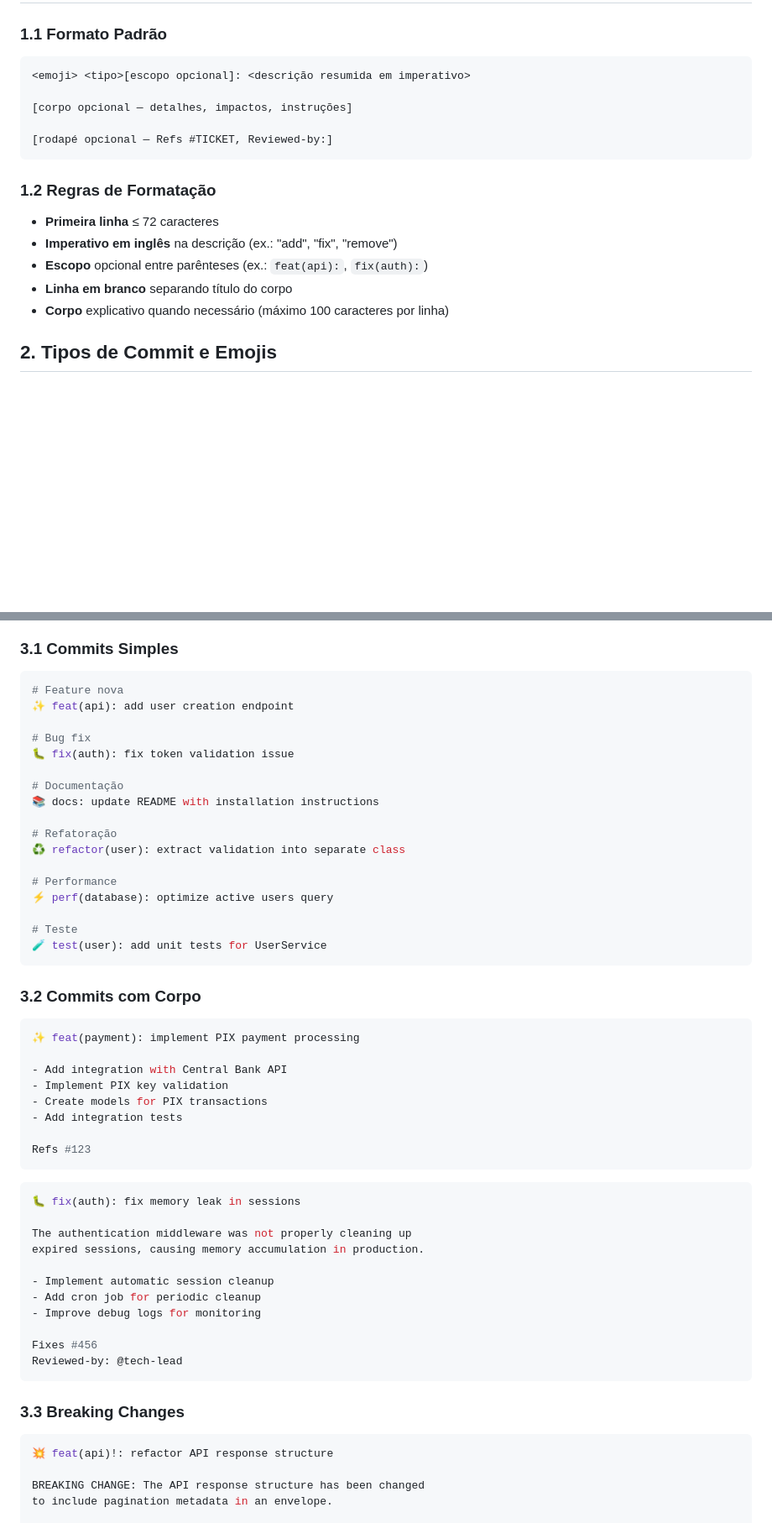
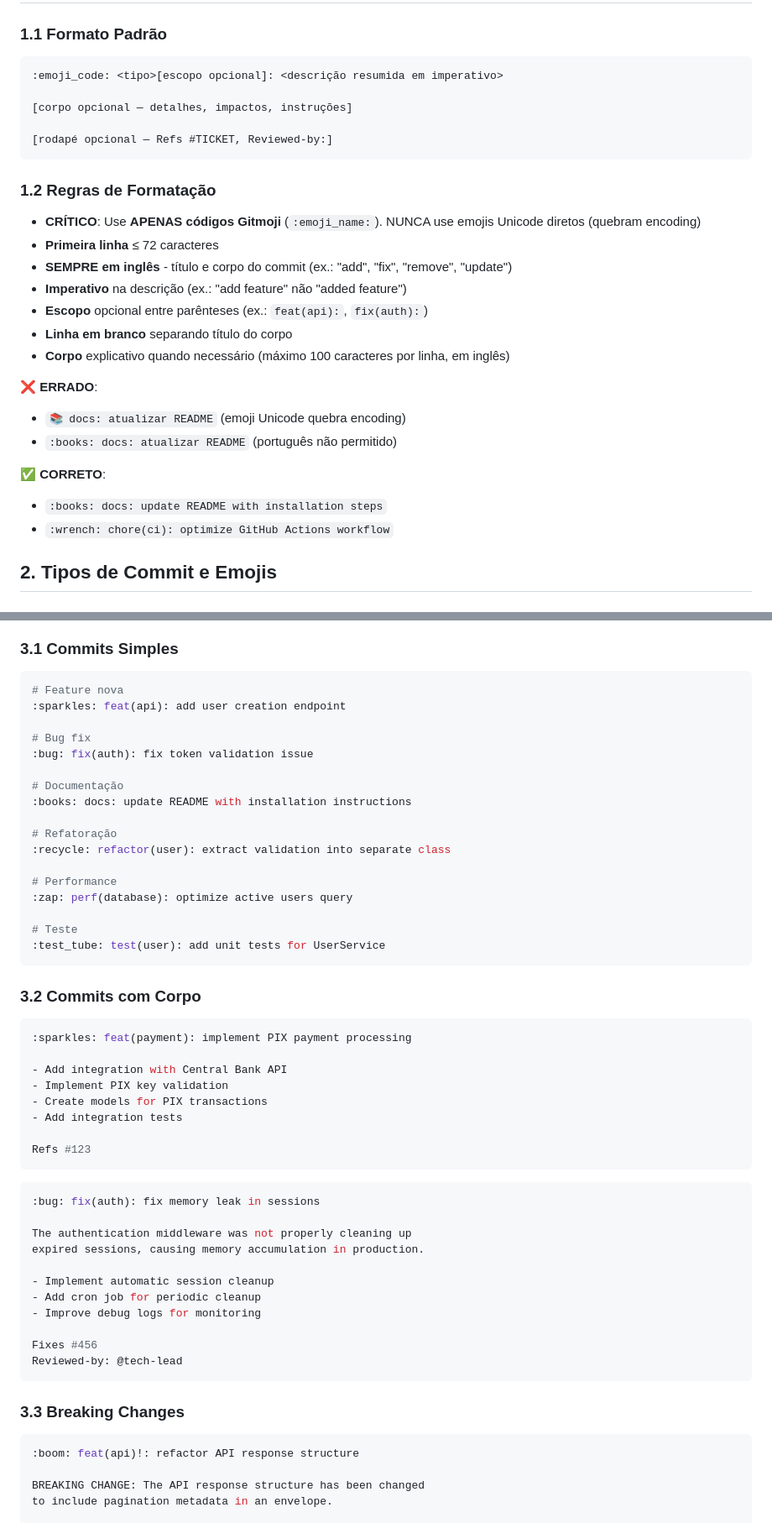
Before and after one commit to thalesfb/ccw, a Markdown page: .github/instructions/git-commits.instructions.md, 2 parts joined by grey strips. Shown: that part at 84% size. GitHub-like rendering; blank space fills up the shorter version.

Commit message:
:books: docs(instructions): enforce Gitmoji codes and English in commit messages
- Update git-commits.instructions.md to require Gitmoji codes (:emoji:)
- Enforce English language for all commit messages
- Add examples of correct format using codes instead of Unicode emojis
- Update validation rules and best practices

````diff
--- a/.github/instructions/git-commits.instructions.md
+++ b/.github/instructions/git-commits.instructions.md
@@ -7,7 +7,7 @@ applyTo: '**'
 
 ### 1.1 Formato Padrão
 ```
-<emoji> <tipo>[escopo opcional]: <descrição resumida em imperativo>
+:emoji_code: <tipo>[escopo opcional]: <descrição resumida em imperativo>
 
 [corpo opcional — detalhes, impactos, instruções]
 
@@ -15,11 +15,21 @@ applyTo: '**'
 ```
 
 ### 1.2 Regras de Formatação
+- **CRÍTICO**: Use **APENAS códigos Gitmoji** (`:emoji_name:`). NUNCA use emojis Unicode diretos (quebram encoding)
 - **Primeira linha** ≤ 72 caracteres
-- **Imperativo em inglês** na descrição (ex.: "add", "fix", "remove")
+- **SEMPRE em inglês** - título e corpo do commit (ex.: "add", "fix", "remove", "update")
+- **Imperativo** na descrição (ex.: "add feature" não "added feature")
 - **Escopo** opcional entre parênteses (ex.: `feat(api):`, `fix(auth):`)
 - **Linha em branco** separando título do corpo
-- **Corpo** explicativo quando necessário (máximo 100 caracteres por linha)
+- **Corpo** explicativo quando necessário (máximo 100 caracteres por linha, em inglês)
+
+**❌ ERRADO**:
+- `📚 docs: atualizar README` (emoji Unicode quebra encoding)
+- `:books: docs: atualizar README` (português não permitido)
+
+**✅ CORRETO**:
+- `:books: docs: update README with installation steps`
+- `:wrench: chore(ci): optimize GitHub Actions workflow`
 
 ## 2. Tipos de Commit e Emojis
 
@@ -61,27 +71,27 @@ applyTo: '**'
 ### 3.1 Commits Simples
 ```bash
 # Feature nova
-✨ feat(api): add user creation endpoint
+:sparkles: feat(api): add user creation endpoint
 
 # Bug fix
-🐛 fix(auth): fix token validation issue
+:bug: fix(auth): fix token validation issue
 
 # Documentação
-📚 docs: update README with installation instructions
+:books: docs: update README with installation instructions
 
 # Refatoração
-♻️ refactor(user): extract validation into separate class
+:recycle: refactor(user): extract validation into separate class
 
 # Performance
-⚡ perf(database): optimize active users query
+:zap: perf(database): optimize active users query
 
 # Teste
-🧪 test(user): add unit tests for UserService
+:test_tube: test(user): add unit tests for UserService
 ```
 
 ### 3.2 Commits com Corpo
 ```bash
-✨ feat(payment): implement PIX payment processing
+:sparkles: feat(payment): implement PIX payment processing
 
 - Add integration with Central Bank API
 - Implement PIX key validation
@@ -92,7 +102,7 @@ Refs #123
 ```
 
 ```bash
-🐛 fix(auth): fix memory leak in sessions
+:bug: fix(auth): fix memory leak in sessions
 
 The authentication middleware was not properly cleaning up
 expired sessions, causing memory accumulation in production.
@@ -107,7 +117,7 @@ Reviewed-by: @tech-lead
 
 ### 3.3 Breaking Changes
 ```bash
-💥 feat(api)!: refactor API response structure
+:boom: feat(api)!: refactor API response structure
 
 BREAKING CHANGE: The API response structure has been changed
 to include pagination metadata in an envelope.
````
